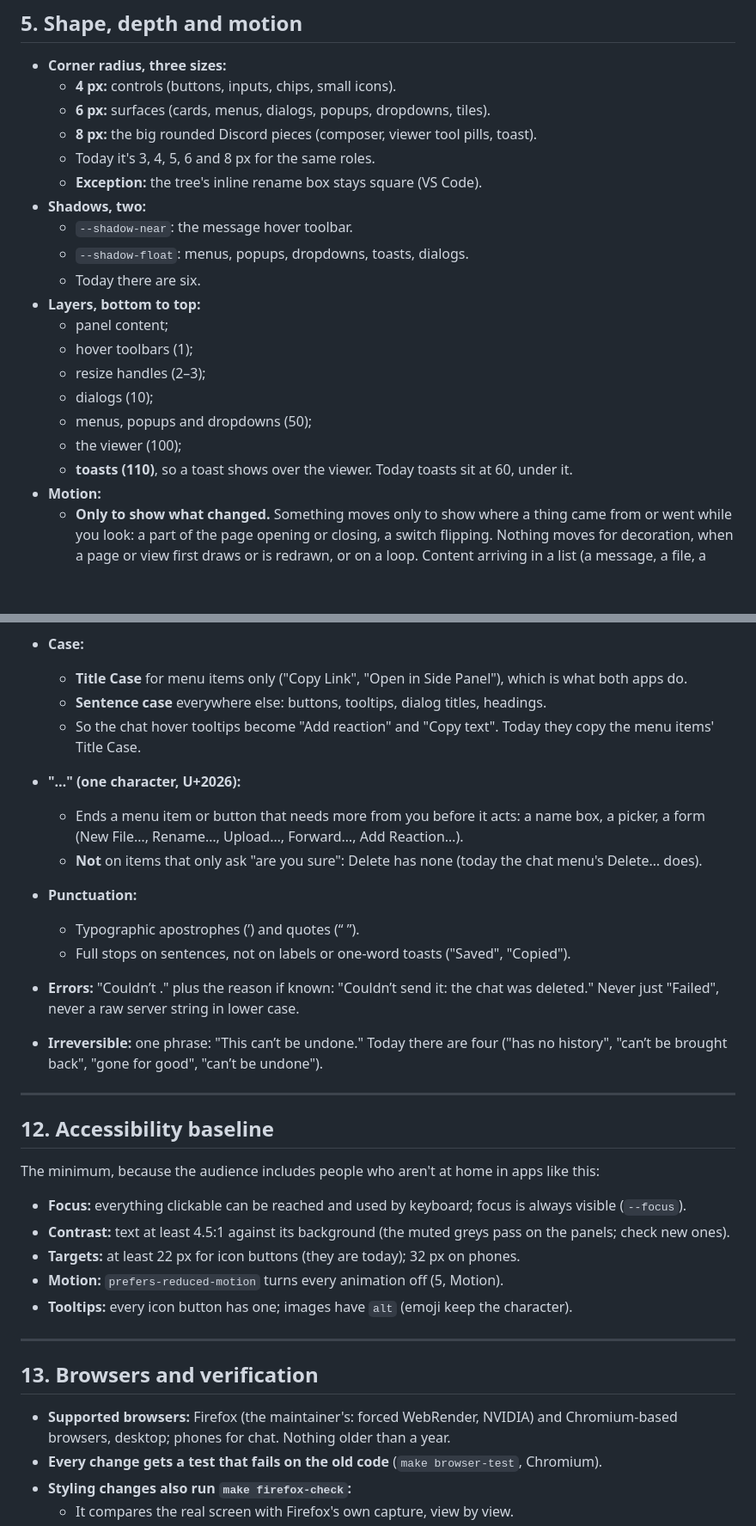
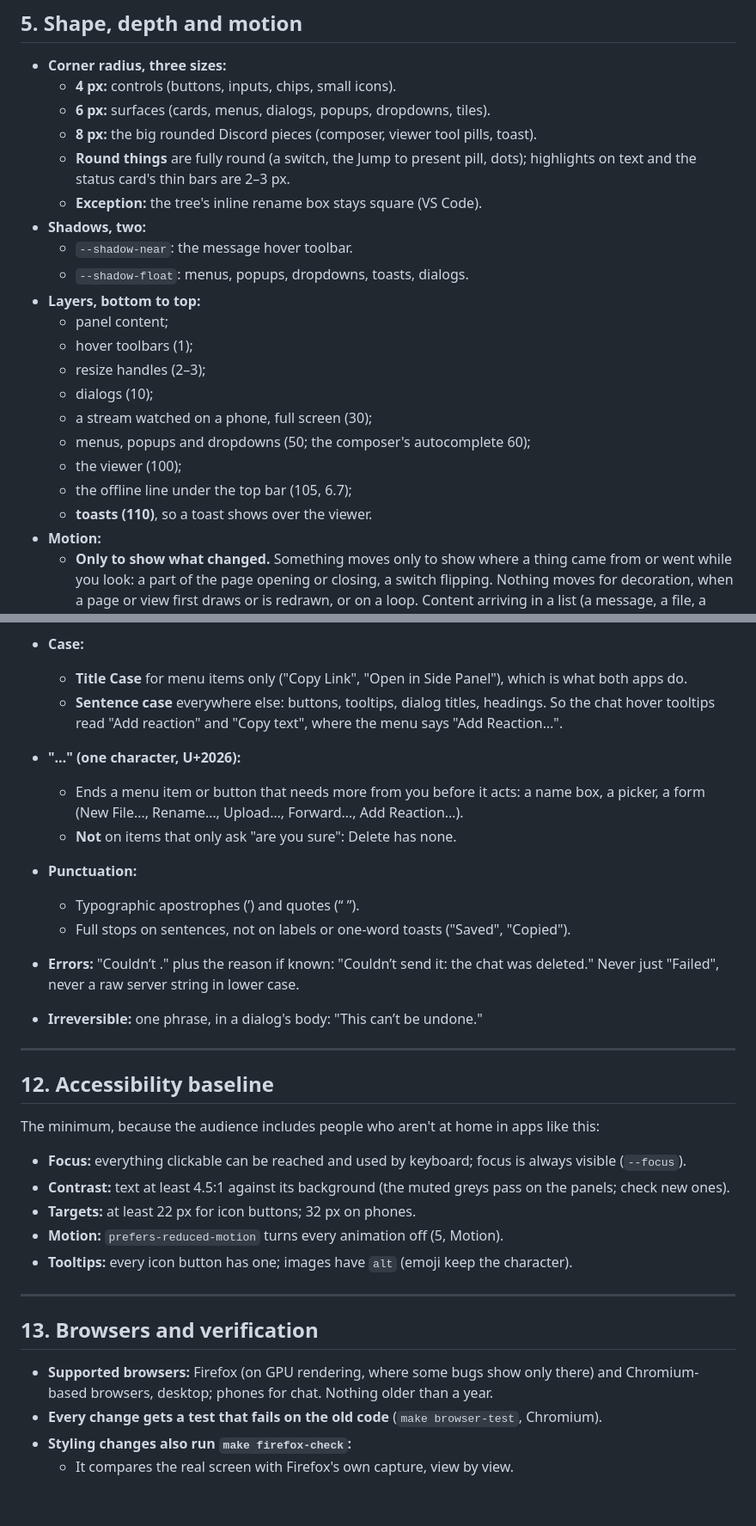
Before and after one commit to grandpaul2/mt-hub, a Markdown page: docs/style-guide.md, 2 parts joined by grey strips. Shown at 86% size. Rendered like a GitHub page; blank space fills up the shorter version.

```diff
--- a/docs/style-guide.md
+++ b/docs/style-guide.md
@@ -239,20 +236,22 @@ Red means "this destroys something" or "this went wrong", and nothing else.
   - **4 px:** controls (buttons, inputs, chips, small icons).
   - **6 px:** surfaces (cards, menus, dialogs, popups, dropdowns, tiles).
   - **8 px:** the big rounded Discord pieces (composer, viewer tool pills, toast).
-  - Today it's 3, 4, 5, 6 and 8 px for the same roles.
+  - **Round things** are fully round (a switch, the Jump to present pill, dots); highlights on
+    text and the status card's thin bars are 2–3 px.
   - **Exception:** the tree's inline rename box stays square (VS Code).
 - **Shadows, two:**
   - `--shadow-near`: the message hover toolbar.
   - `--shadow-float`: menus, popups, dropdowns, toasts, dialogs.
-  - Today there are six.
 - **Layers, bottom to top:**
   - panel content;
   - hover toolbars (1);
   - resize handles (2–3);
   - dialogs (10);
-  - menus, popups and dropdowns (50);
+  - a stream watched on a phone, full screen (30);
+  - menus, popups and dropdowns (50; the composer's autocomplete 60);
   - the viewer (100);
-  - **toasts (110)**, so a toast shows over the viewer. Today toasts sit at 60, under it.
+  - the offline line under the top bar (105, 6.7);
+  - **toasts (110)**, so a toast shows over the viewer.
 - **Motion:**
   - **Only to show what changed.** Something moves only to show where a thing came from or
     went while you look: a part of the page opening or closing, a switch flipping. Nothing
@@ -816,21 +814,18 @@ separate dialogs.
 - **Case:**
   - **Title Case** for menu items only ("Copy Link", "Open in Side Panel"), which is what
     both apps do.
-  - **Sentence case** everywhere else: buttons, tooltips, dialog titles, headings.
-  - So the chat hover tooltips become "Add reaction" and "Copy text". Today they copy the menu
-    items' Title Case.
+  - **Sentence case** everywhere else: buttons, tooltips, dialog titles, headings. So the chat
+    hover tooltips read "Add reaction" and "Copy text", where the menu says "Add Reaction…".
 - **"…" (one character, U+2026):**
   - Ends a menu item or button that needs more from you before it acts: a name box, a picker,
     a form (New File…, Rename…, Upload…, Forward…, Add Reaction…).
-  - **Not** on items that only ask "are you sure": Delete has none (today the chat menu's
-    Delete… does).
+  - **Not** on items that only ask "are you sure": Delete has none.
 - **Punctuation:**
   - Typographic apostrophes (’) and quotes (“ ”).
   - Full stops on sentences, not on labels or one-word toasts ("Saved", "Copied").
 - **Errors:** "Couldn’t <do it>." plus the reason if known: "Couldn’t send it: the chat was
   deleted." Never just "Failed", never a raw server string in lower case.
-- **Irreversible:** one phrase: "This can’t be undone." Today there are four ("has no history",
-  "can’t be brought back", "gone for good", "can’t be undone").
+- **Irreversible:** one phrase, in a dialog's body: "This can’t be undone."
 
 ---
 
@@ -842,7 +837,7 @@ at home in apps like this:
   (`--focus`).
 - **Contrast:** text at least 4.5:1 against its background (the muted greys pass on the panels;
   check new ones).
-- **Targets:** at least 22 px for icon buttons (they are today); 32 px on phones.
+- **Targets:** at least 22 px for icon buttons; 32 px on phones.
 - **Motion:** `prefers-reduced-motion` turns every animation off (5, Motion).
 - **Tooltips:** every icon button has one; images have `alt` (emoji keep the character).
 
@@ -850,7 +845,7 @@ at home in apps like this:
 
 ## 13. Browsers and verification
 
-- **Supported browsers:** Firefox (the maintainer's: forced WebRender, NVIDIA) and Chromium-based
+- **Supported browsers:** Firefox (on GPU rendering, where some bugs show only there) and Chromium-based
   browsers, desktop; phones for chat. Nothing older than a year.
 - **Every change gets a test that fails on the old code** (`make browser-test`, Chromium).
 - **Styling changes also run `make firefox-check`:**
```
Also changed, not shown: other parts of docs/style-guide.md (+23 -27 lines).
